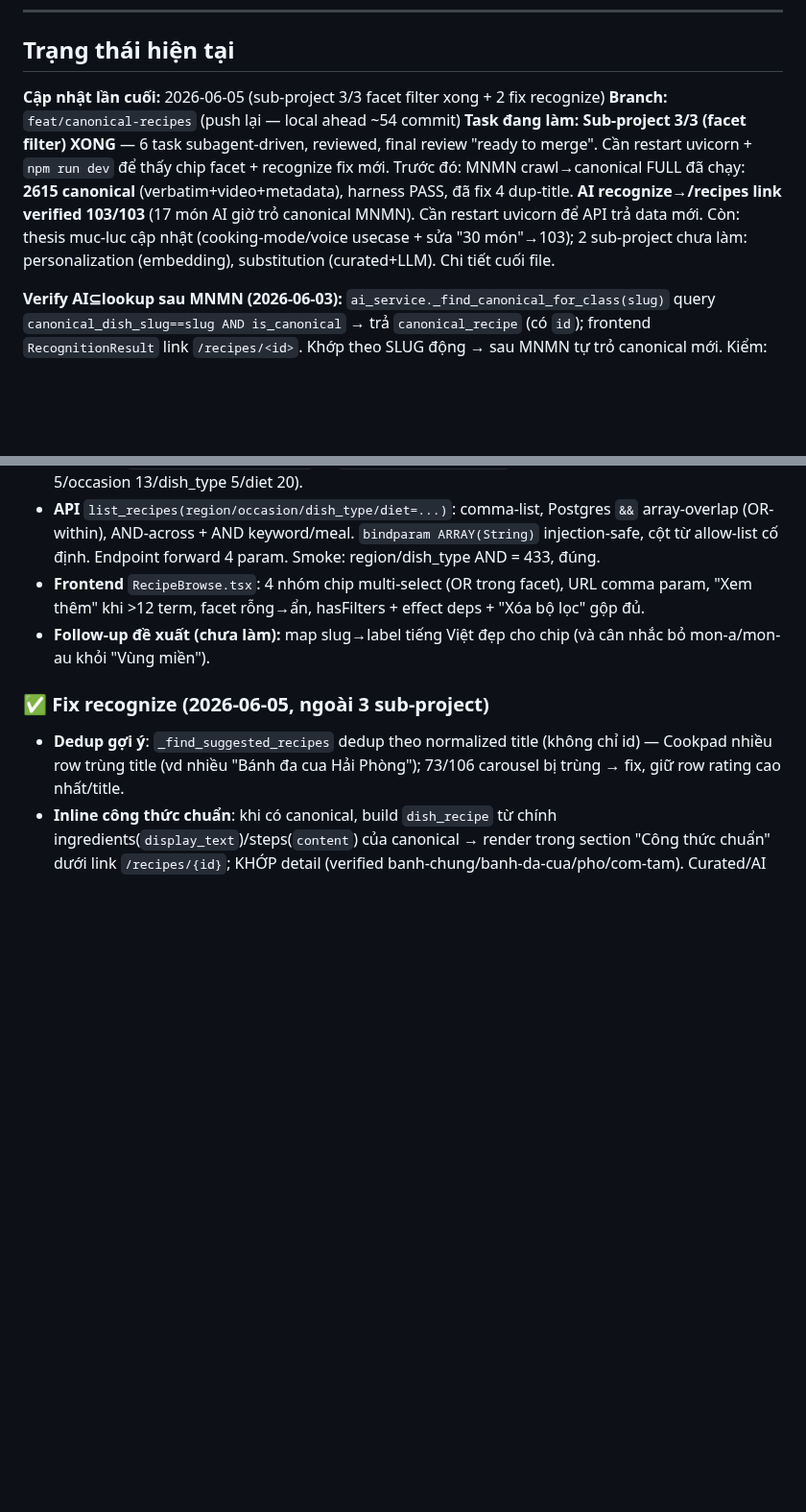
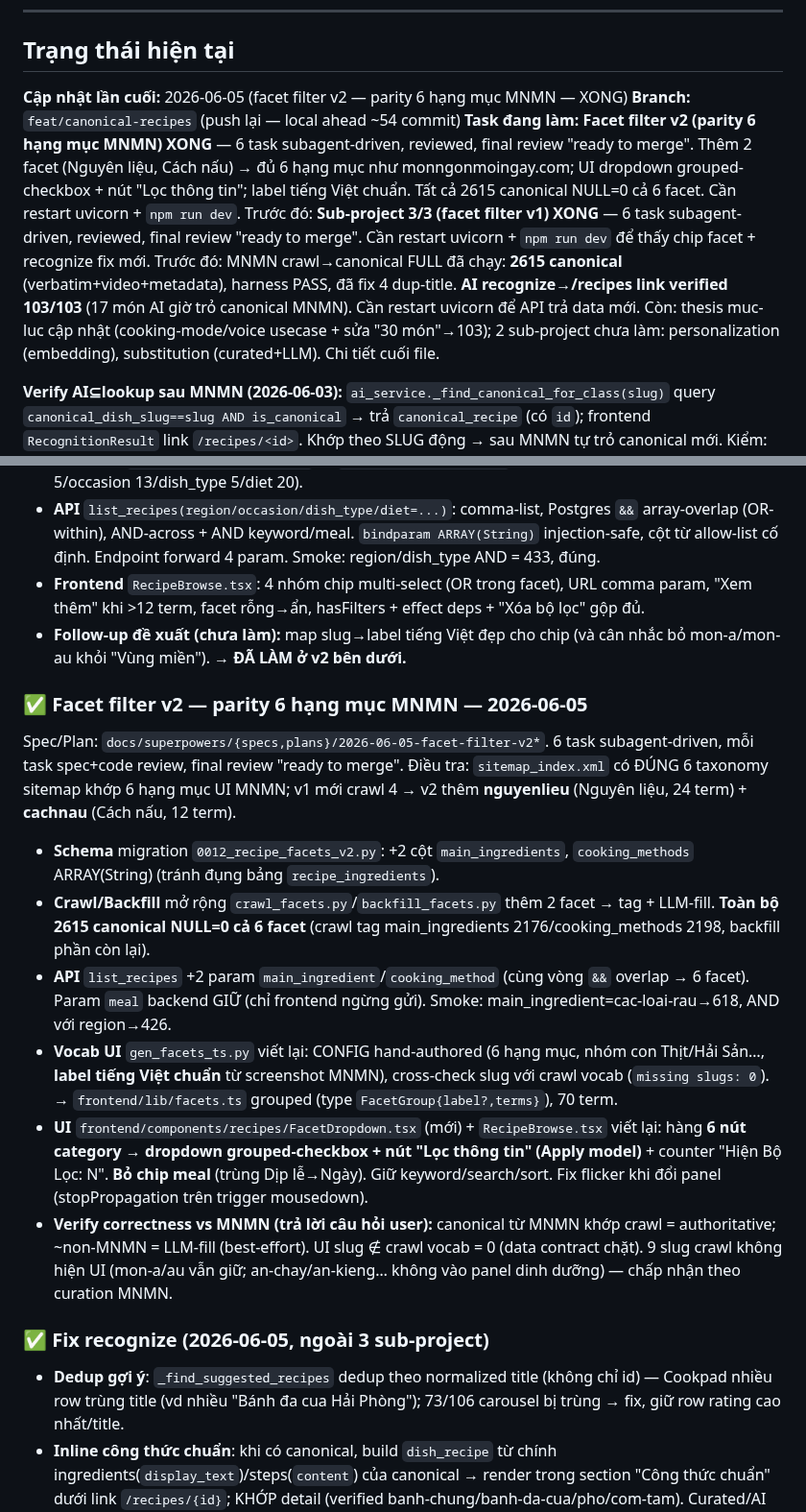
Before and after one commit to tien2204/vnfood-platform, a Markdown page: .claude/session-state.md, 2 parts joined by grey strips. Shown at 96% size. Drawn GitHub-style; blank space fills up the shorter version.

Commit message:
docs(session-state): facet filter v2 (6-category MNMN parity) done
Co-Authored-By: Claude Opus 4.8 (1M context) <noreply@anthropic.com>

```diff
--- a/.claude/session-state.md
+++ b/.claude/session-state.md
@@ -4,9 +4,9 @@ _Cập nhật file này trước khi kết thúc mỗi session._
 ---
 
 ## Trạng thái hiện tại
-**Cập nhật lần cuối:** 2026-06-05 (sub-project 3/3 facet filter xong + 2 fix recognize)
+**Cập nhật lần cuối:** 2026-06-05 (facet filter v2 — parity 6 hạng mục MNMN — XONG)
 **Branch:** `feat/canonical-recipes` (push lại — local ahead ~54 commit)
-**Task đang làm:** **Sub-project 3/3 (facet filter) XONG** — 6 task subagent-driven, reviewed, final review "ready to merge". Cần restart uvicorn + `npm run dev` để thấy chip facet + recognize fix mới. Trước đó: MNMN crawl→canonical FULL đã chạy: **2615 canonical** (verbatim+video+metadata), harness PASS, đã fix 4 dup-title. **AI recognize→/recipes link verified 103/103** (17 món AI giờ trỏ canonical MNMN). Cần restart uvicorn để API trả data mới. Còn: thesis muc-luc cập nhật (cooking-mode/voice usecase + sửa "30 món"→103); 2 sub-project chưa làm: personalization (embedding), substitution (curated+LLM). Chi tiết cuối file.
+**Task đang làm:** **Facet filter v2 (parity 6 hạng mục MNMN) XONG** — 6 task subagent-driven, reviewed, final review "ready to merge". Thêm 2 facet (Nguyên liệu, Cách nấu) → đủ 6 hạng mục như monngonmoingay.com; UI dropdown grouped-checkbox + nút "Lọc thông tin"; label tiếng Việt chuẩn. Tất cả 2615 canonical NULL=0 cả 6 facet. Cần restart uvicorn + `npm run dev`. Trước đó: **Sub-project 3/3 (facet filter v1) XONG** — 6 task subagent-driven, reviewed, final review "ready to merge". Cần restart uvicorn + `npm run dev` để thấy chip facet + recognize fix mới. Trước đó: MNMN crawl→canonical FULL đã chạy: **2615 canonical** (verbatim+video+metadata), harness PASS, đã fix 4 dup-title. **AI recognize→/recipes link verified 103/103** (17 món AI giờ trỏ canonical MNMN). Cần restart uvicorn để API trả data mới. Còn: thesis muc-luc cập nhật (cooking-mode/voice usecase + sửa "30 món"→103); 2 sub-project chưa làm: personalization (embedding), substitution (curated+LLM). Chi tiết cuối file.
 
 **Verify AI⊆lookup sau MNMN (2026-06-03):** `ai_service._find_canonical_for_class(slug)` query `canonical_dish_slug==slug AND is_canonical` → trả `canonical_recipe` (có `id`); frontend `RecognitionResult` link `/recipes/<id>`. Khớp theo SLUG động → sau MNMN tự trỏ canonical mới. Kiểm: **103/103 AI slug resolve** (nguồn: llm-canonical 76 + monngonmoingay 17 + curated 10), 0 đứt link.
 
@@ -33,7 +33,16 @@ _Cập nhật file này trước khi kết thúc mỗi session._
 - **Vocab UI** `scripts/gen_facets_ts.py` → `frontend/lib/facets.ts` (CÓ commit; 43 term: region 5/occasion 13/dish_type 5/diet 20).
 - **API** `list_recipes(region/occasion/dish_type/diet=...)`: comma-list, Postgres `&&` array-overlap (OR-within), AND-across + AND keyword/meal. `bindparam ARRAY(String)` injection-safe, cột từ allow-list cố định. Endpoint forward 4 param. Smoke: region/dish_type AND = 433, đúng.
 - **Frontend** `RecipeBrowse.tsx`: 4 nhóm chip multi-select (OR trong facet), URL comma param, "Xem thêm" khi >12 term, facet rỗng→ẩn, hasFilters + effect deps + "Xóa bộ lọc" gộp đủ.
-- **Follow-up đề xuất (chưa làm):** map slug→label tiếng Việt đẹp cho chip (và cân nhắc bỏ mon-a/mon-au khỏi "Vùng miền").
+- **Follow-up đề xuất (chưa làm):** map slug→label tiếng Việt đẹp cho chip (và cân nhắc bỏ mon-a/mon-au khỏi "Vùng miền"). **→ ĐÃ LÀM ở v2 bên dưới.**
+
+### ✅ Facet filter v2 — parity 6 hạng mục MNMN — 2026-06-05
+Spec/Plan: `docs/superpowers/{specs,plans}/2026-06-05-facet-filter-v2*`. 6 task subagent-driven, mỗi task spec+code review, final review "ready to merge". Điều tra: `sitemap_index.xml` có ĐÚNG 6 taxonomy sitemap khớp 6 hạng mục UI MNMN; v1 mới crawl 4 → v2 thêm **nguyenlieu** (Nguyên liệu, 24 term) + **cachnau** (Cách nấu, 12 term).
+- **Schema** migration `0012_recipe_facets_v2.py`: +2 cột `main_ingredients`, `cooking_methods` ARRAY(String) (tránh đụng bảng `recipe_ingredients`).
+- **Crawl/Backfill** mở rộng `crawl_facets.py`/`backfill_facets.py` thêm 2 facet → tag + LLM-fill. **Toàn bộ 2615 canonical NULL=0 cả 6 facet** (crawl tag main_ingredients 2176/cooking_methods 2198, backfill phần còn lại).
+- **API** `list_recipes` +2 param `main_ingredient`/`cooking_method` (cùng vòng `&&` overlap → 6 facet). Param `meal` backend GIỮ (chỉ frontend ngừng gửi). Smoke: main_ingredient=cac-loai-rau→618, AND với region→426.
+- **Vocab UI** `gen_facets_ts.py` viết lại: CONFIG hand-authored (6 hạng mục, nhóm con Thịt/Hải Sản…, **label tiếng Việt chuẩn** từ screenshot MNMN), cross-check slug với crawl vocab (`missing slugs: 0`). → `frontend/lib/facets.ts` grouped (type `FacetGroup{label?,terms}`), 70 term.
+- **UI** `frontend/components/recipes/FacetDropdown.tsx` (mới) + `RecipeBrowse.tsx` viết lại: hàng **6 nút category → dropdown grouped-checkbox + nút "Lọc thông tin" (Apply model)** + counter "Hiện Bộ Lọc: N". **Bỏ chip meal** (trùng Dịp lễ→Ngày). Giữ keyword/search/sort. Fix flicker khi đổi panel (stopPropagation trên trigger mousedown).
+- **Verify correctness vs MNMN (trả lời câu hỏi user):** canonical từ MNMN khớp crawl = authoritative; ~non-MNMN = LLM-fill (best-effort). UI slug ∉ crawl vocab = 0 (data contract chặt). 9 slug crawl không hiện UI (mon-a/au vẫn giữ; an-chay/an-kieng… không vào panel dinh dưỡng) — chấp nhận theo curation MNMN.
 
 ### ✅ Fix recognize (2026-06-05, ngoài 3 sub-project)
 - **Dedup gợi ý**: `_find_suggested_recipes` dedup theo normalized title (không chỉ id) — Cookpad nhiều row trùng title (vd nhiều "Bánh đa cua Hải Phòng"); 73/106 carousel bị trùng → fix, giữ row rating cao nhất/title.
```
